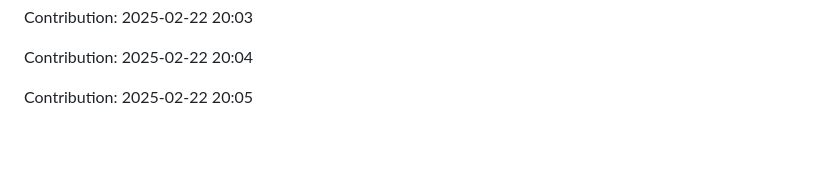
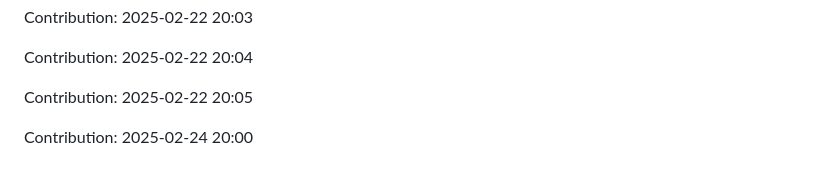
Before and after one commit to sidz111/gpt-notepad, a Markdown page: README.md, the part around the change. Drawn GitHub-style; blank space fills up the shorter version.

Commit message:
Contribution: 2025-02-24 20:00

```diff
--- a/README.md
+++ b/README.md
@@ -4061,3 +4061,5 @@ Contribution: 2025-02-22 20:03
 Contribution: 2025-02-22 20:04
 
 Contribution: 2025-02-22 20:05
+
+Contribution: 2025-02-24 20:00
```
